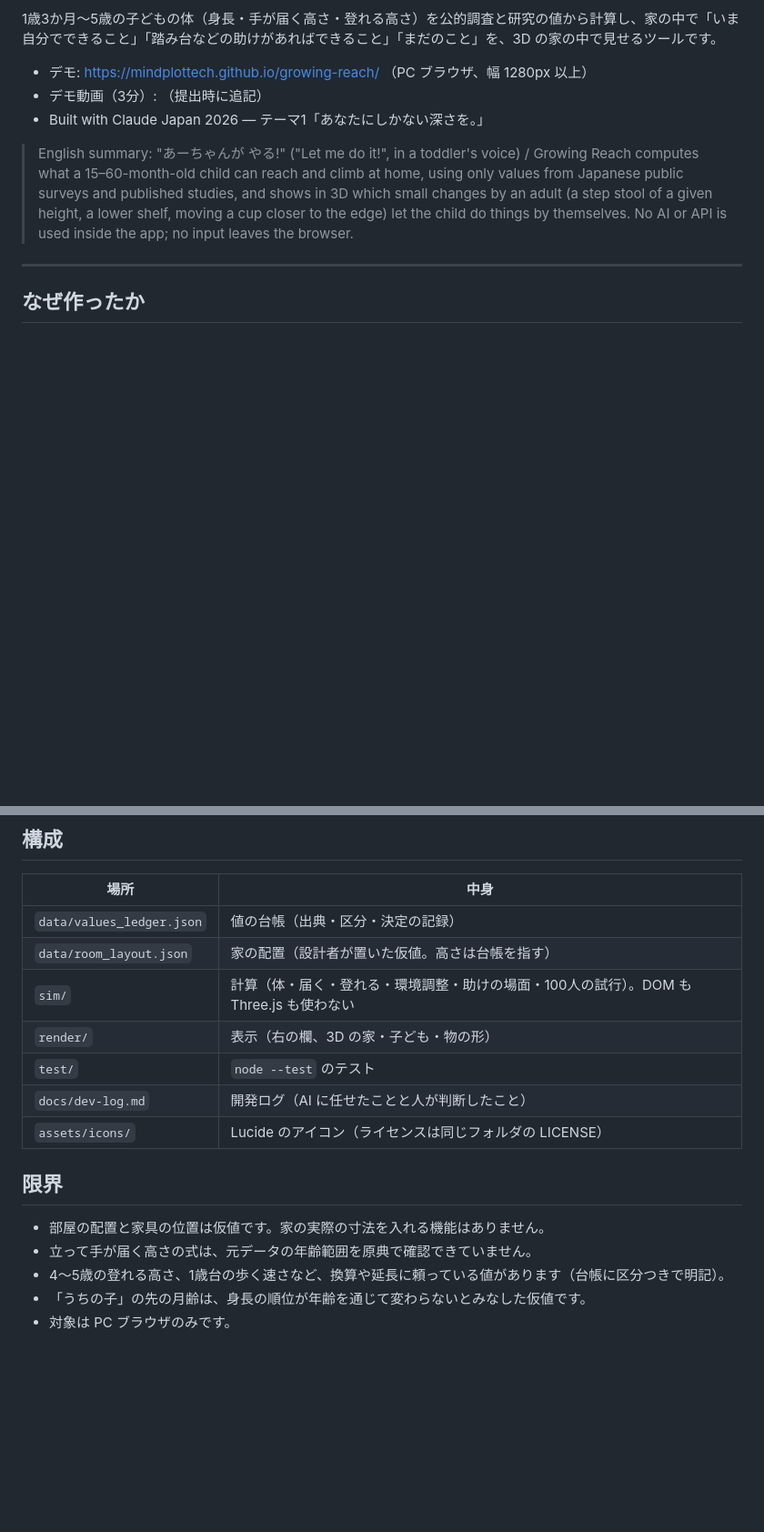
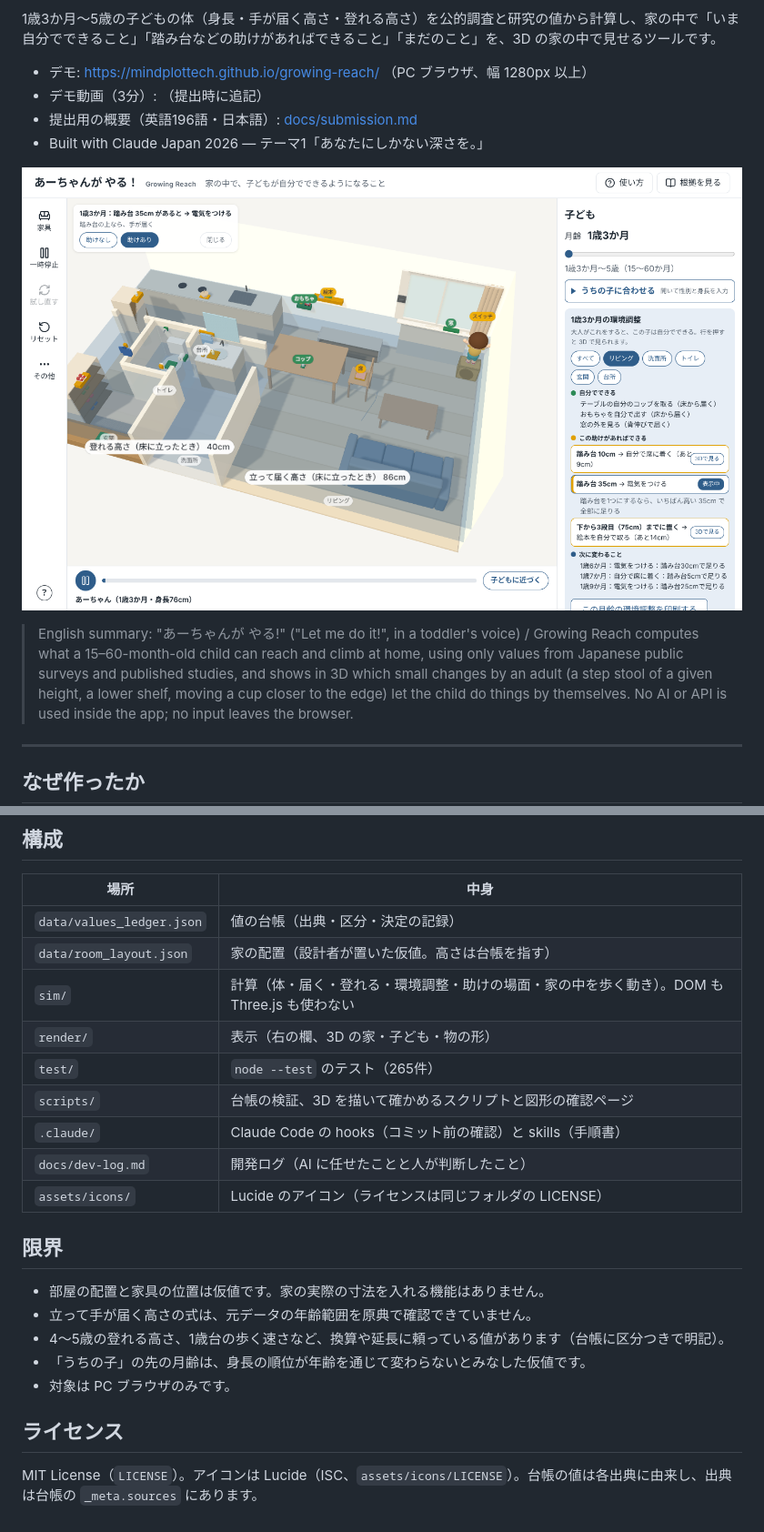
Before and after one commit to mindplottech/growing-reach, a Markdown page: README.md, 2 parts joined by grey strips. Shown at 91% size. Drawn GitHub-style; pictures changed too: docs/images/help-switch-15.png (added); blank space fills up the shorter version.

```diff
--- a/README.md
+++ b/README.md
@@ -8,7 +8,10 @@
 
 - デモ: https://mindplottech.github.io/growing-reach/ （PC ブラウザ、幅 1280px 以上）
 - デモ動画（3分）: （提出時に追記）
+- 提出用の概要（英語196語・日本語）: [docs/submission.md](docs/submission.md)
 - Built with Claude Japan 2026 — テーマ1「あなたにしかない深さを。」
+
+![1歳3か月のあーちゃんが踏み台35cmの上でスイッチに手を伸ばす](docs/images/help-switch-15.png)
 
 > English summary: "あーちゃんが やる!" ("Let me do it!", in a toddler's voice) / Growing Reach computes what a 15–60-month-old child can reach and climb at home, using only values from Japanese public surveys and published studies, and shows in 3D which small changes by an adult (a step stool of a given height, a lower shelf, moving a cup closer to the edge) let the child do things by themselves. No AI or API is used inside the app; no input leaves the browser.
 
@@ -96,9 +126,11 @@ npm test       # node --test（依存なし）
 |---|---|
 | `data/values_ledger.json` | 値の台帳（出典・区分・決定の記録） |
 | `data/room_layout.json` | 家の配置（設計者が置いた仮値。高さは台帳を指す） |
-| `sim/` | 計算（体・届く・登れる・環境調整・助けの場面・100人の試行）。DOM も Three.js も使わない |
+| `sim/` | 計算（体・届く・登れる・環境調整・助けの場面・家の中を歩く動き）。DOM も Three.js も使わない |
 | `render/` | 表示（右の欄、3D の家・子ども・物の形） |
-| `test/` | `node --test` のテスト |
+| `test/` | `node --test` のテスト（265件） |
+| `scripts/` | 台帳の検証、3D を描いて確かめるスクリプトと図形の確認ページ |
+| `.claude/` | Claude Code の hooks（コミット前の確認）と skills（手順書） |
 | `docs/dev-log.md` | 開発ログ（AI に任せたことと人が判断したこと） |
 | `assets/icons/` | Lucide のアイコン（ライセンスは同じフォルダの LICENSE） |
 
@@ -109,3 +141,7 @@ npm test       # node --test（依存なし）
 - 4〜5歳の登れる高さ、1歳台の歩く速さなど、換算や延長に頼っている値があります（台帳に区分つきで明記）。
 - 「うちの子」の先の月齢は、身長の順位が年齢を通じて変わらないとみなした仮値です。
 - 対象は PC ブラウザのみです。
+
+## ライセンス
+
+MIT License（`LICENSE`）。アイコンは Lucide（ISC、`assets/icons/LICENSE`）。台帳の値は各出典に由来し、出典は台帳の `_meta.sources` にあります。
```
Also changed, not shown: other parts of README.md (+37 -10 lines), docs/dev-log.md (+5 -0 lines), docs/submission.md (added, +21 -0 lines), docs/images/achan-ages.png (added), 1 other file.
